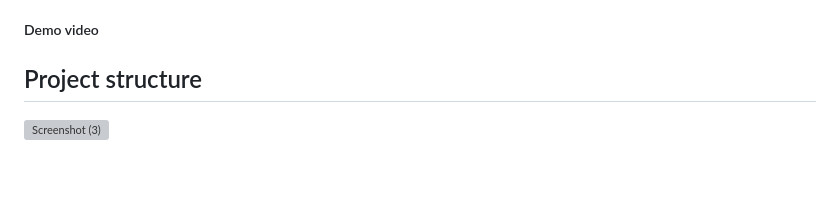
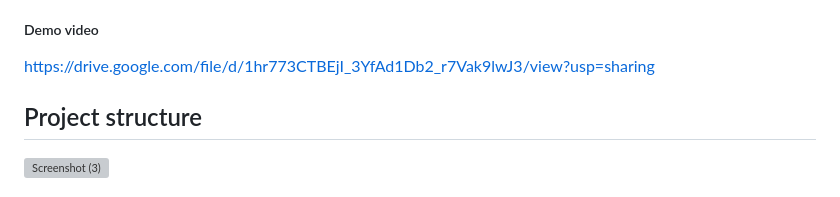
Before and after one commit to krsatyam99/razorpay_pg, a Markdown page: README.md, the part around the change. Drawn GitHub-style; blank space fills up the shorter version; grey boxes are pictures that could not be loaded.

```diff
--- a/README.md
+++ b/README.md
@@ -63,6 +63,7 @@ Provide step-by-step installation instructions for your project.
 
 
 #####  Demo video
+https://drive.google.com/file/d/1hr773CTBEjI_3YfAd1Db2_r7Vak9lwJ3/view?usp=sharing
 
 ## Project structure
 ![Screenshot (3)](https://github.com/krsatyam99/razorpay_pg/assets/103446420/6068bf03-1e8a-439e-ae74-887dd04bee65)
```
